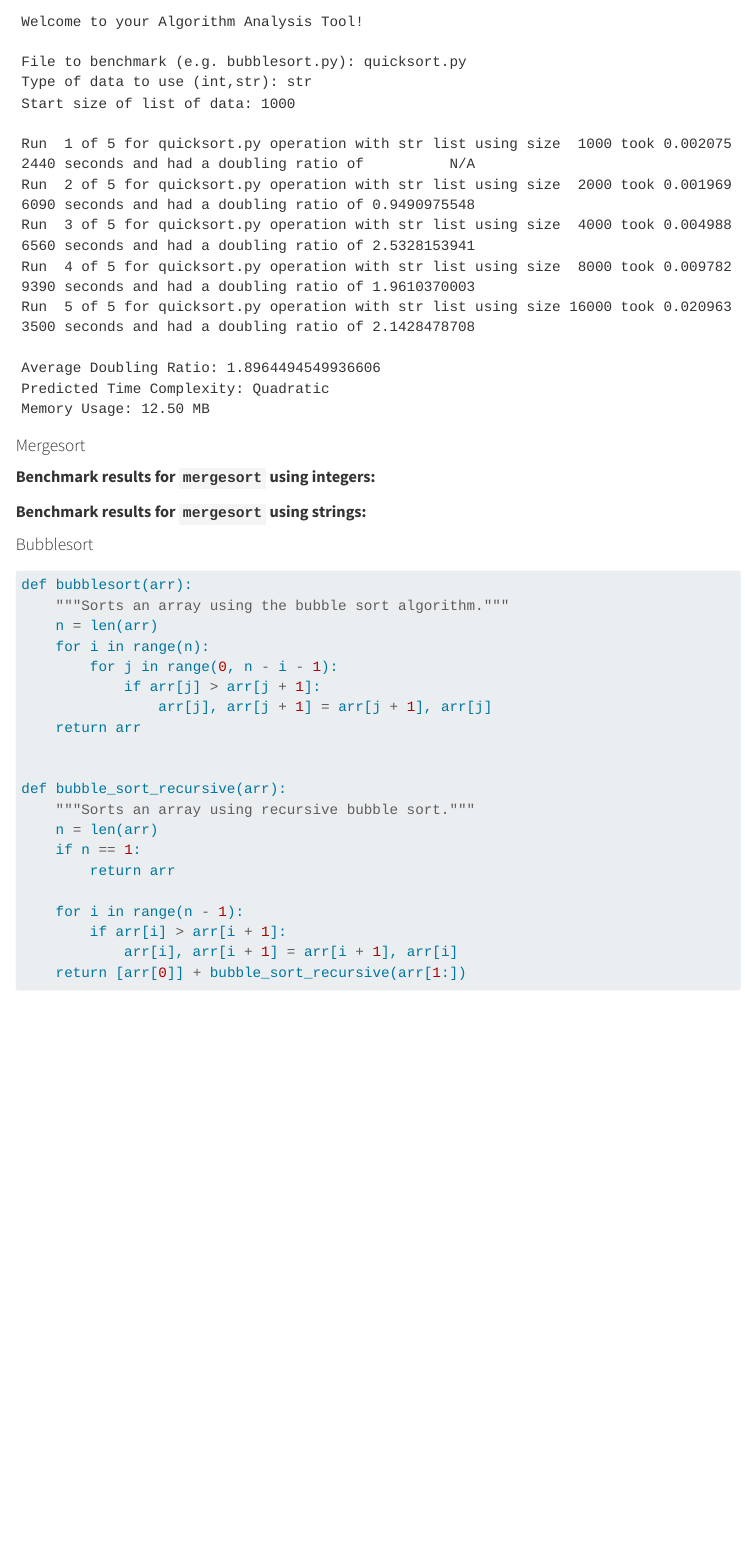
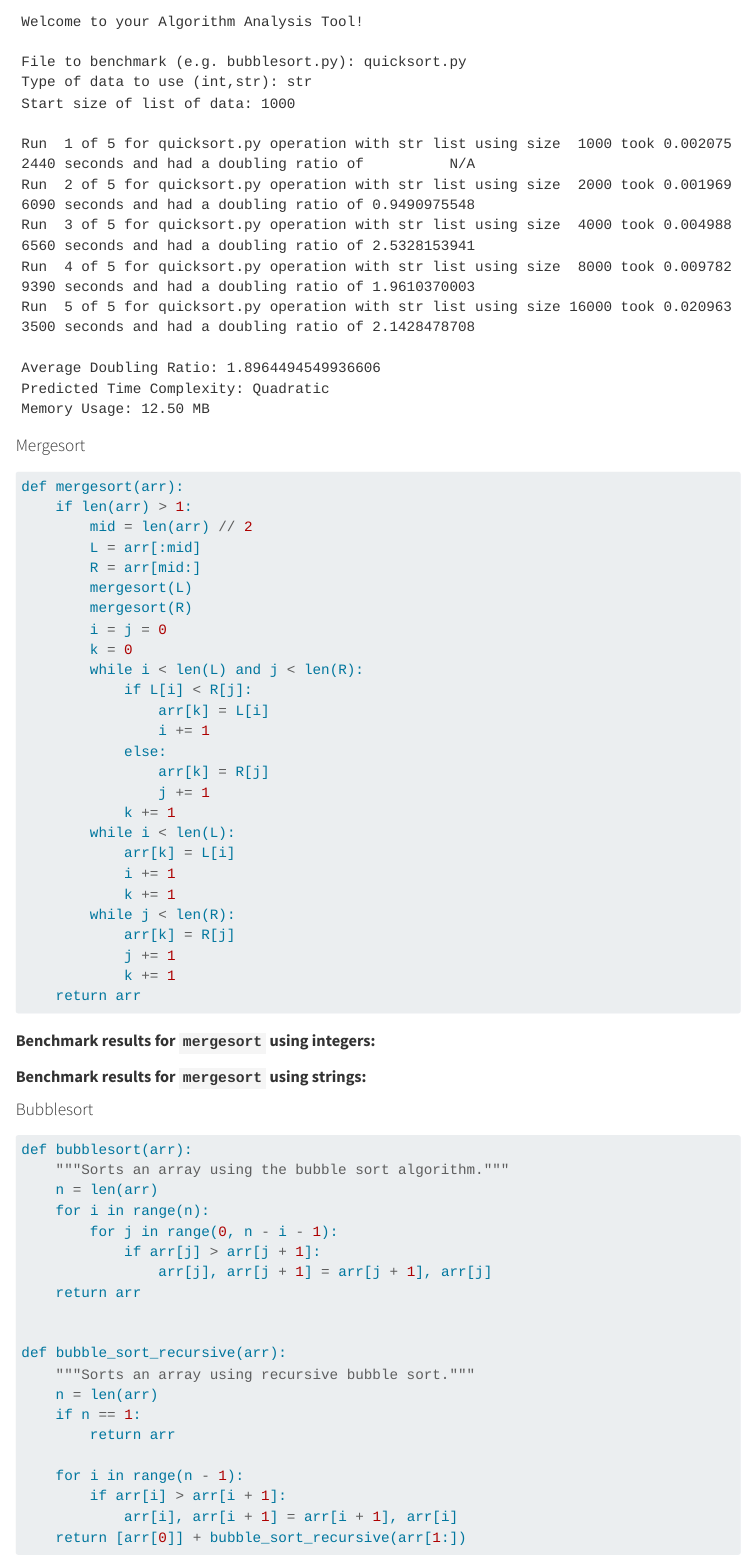
Before and after one commit to rodriguez03/sorty-sort, a Quarto document (WeekTwelve/index.qmd): the page in a window 1100 px wide, from 3210 px down. Rendered offline with R 4.5, knitr and Pandoc in place of Quarto, with nearby package versions; menus at the side of the page are left out.

Commit message:
Add mergesort source code to index.qmd

````diff
--- a/WeekTwelve/index.qmd
+++ b/WeekTwelve/index.qmd
@@ -139,6 +139,35 @@ Memory Usage: 12.50 MB
 
 #### Mergesort
 
+```python
+def mergesort(arr):
+    if len(arr) > 1:
+        mid = len(arr) // 2
+        L = arr[:mid]
+        R = arr[mid:]
+        mergesort(L)
+        mergesort(R)
+        i = j = 0
+        k = 0
+        while i < len(L) and j < len(R):
+            if L[i] < R[j]:
+                arr[k] = L[i]
+                i += 1
+            else:
+                arr[k] = R[j]
+                j += 1
+            k += 1
+        while i < len(L):
+            arr[k] = L[i]
+            i += 1
+            k += 1
+        while j < len(R):
+            arr[k] = R[j]
+            j += 1
+            k += 1
+    return arr
+```
+
 **Benchmark results for `mergesort` using integers:**
 
 **Benchmark results for `mergesort` using strings:**
````
